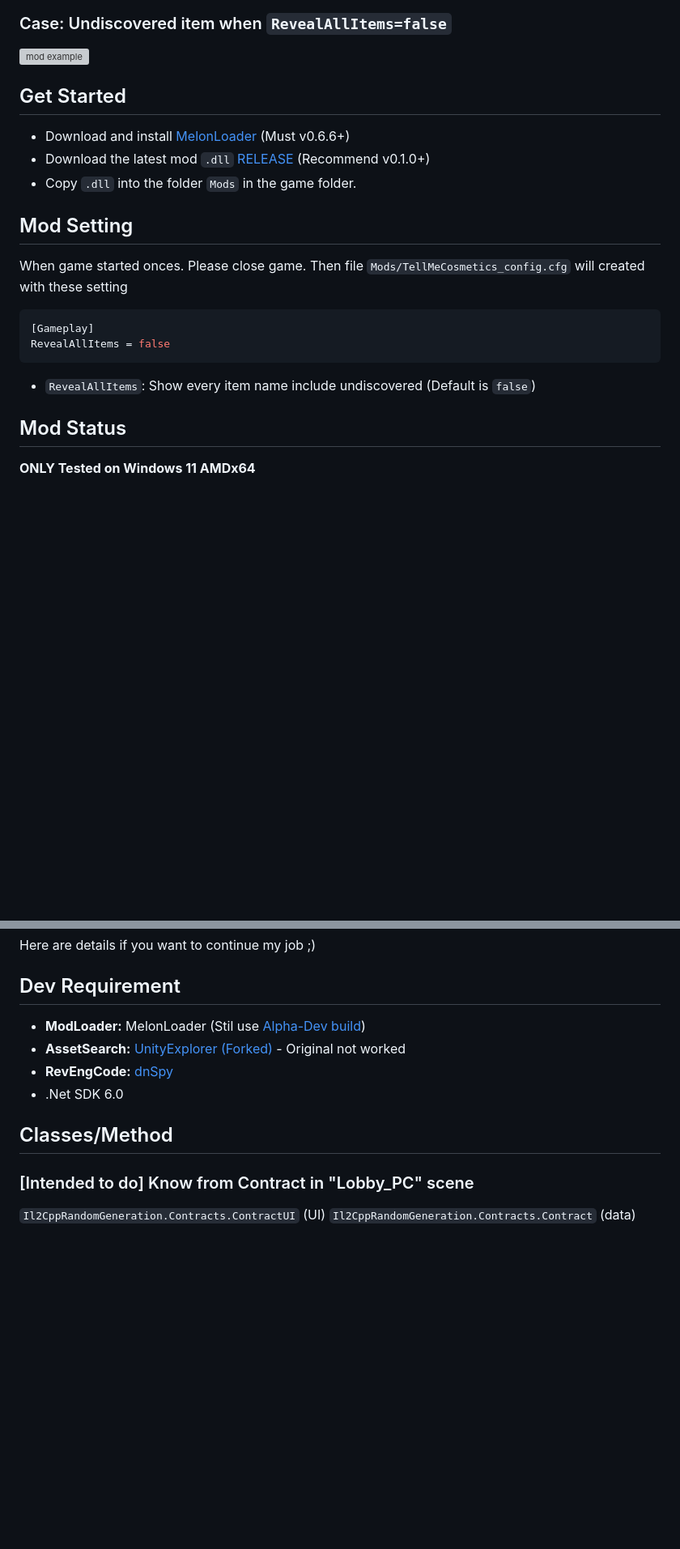
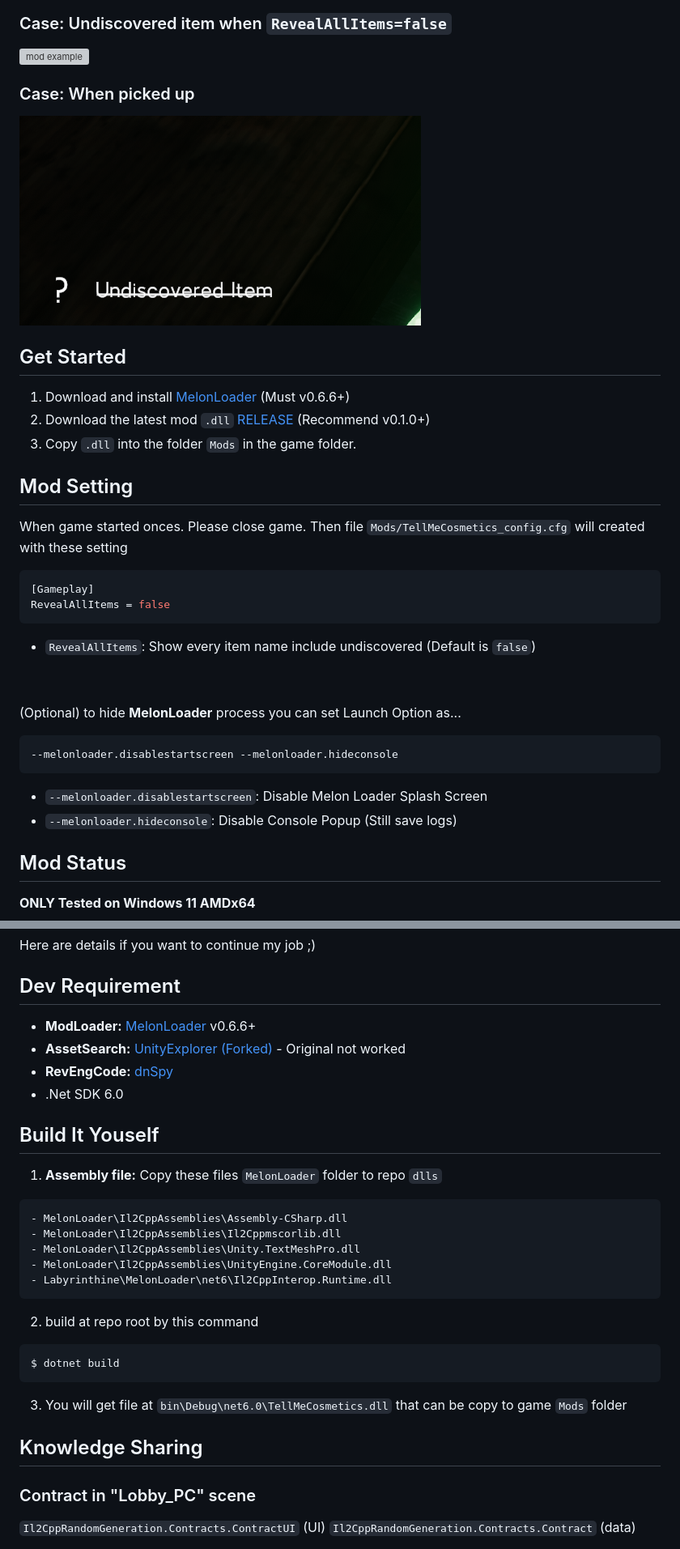
Before and after one commit to limitbrk/Labyrinthine-TellMeCosmetics, a Markdown page: Readme.md, 2 parts joined by grey strips. Shown at 81% size. Rendered like a GitHub page; pictures changed too: docs/Mod_Example4_Pickup_Item.png (added); blank space fills up the shorter version; grey boxes are pictures that could not be loaded.

Commit message:
Final core feature

````diff
--- a/Readme.md
+++ b/Readme.md
@@ -6,11 +6,15 @@
 ![mod example](docs/Mod_Example3_Music.png)
 ### Case: Undiscovered item when `RevealAllItems=false`
 ![mod example](docs/Mod_Example2_Undiscovered.png)
+### Case: When picked up
+![mod example](docs/Mod_Example4_Pickup_Item.png)
+
 
 ## Get Started
-- Download and install [MelonLoader](https://melonwiki.xyz) (Must v0.6.6+)
-- Download the latest mod `.dll` [RELEASE](https://github.com/limitbrk/Labyrinthine-TellMeCosmetics/releases/latest) (Recommend v0.1.0+)
-- Copy `.dll` into the folder `Mods` in the game folder.
+1. Download and install [MelonLoader](https://melonwiki.xyz) (Must v0.6.6+)
+2. Download the latest mod `.dll` [RELEASE](https://github.com/limitbrk/Labyrinthine-TellMeCosmetics/releases/latest) (Recommend v0.1.0+)
+3. Copy `.dll` into the folder `Mods` in the game folder.
+
 
 ## Mod Setting
 When game started onces. Please close game. Then file `Mods/TellMeCosmetics_config.cfg` will created with these setting
@@ -19,6 +23,16 @@ When game started onces. Please close game. Then file `Mods/TellMeCosmetics_conf
 RevealAllItems = false
 ```
 - `RevealAllItems`: Show every item name include undiscovered (Default is `false`)
+
+&nbsp;
+
+(Optional) to hide **MelonLoader** process you can set Launch Option as...
+```yaml
+--melonloader.disablestartscreen --melonloader.hideconsole
+```
+
+  - `--melonloader.disablestartscreen`: Disable Melon Loader Splash Screen
+  - `--melonloader.hideconsole`: Disable Console Popup (Still save logs)
 
 ## Mod Status
 **ONLY Tested on Windows 11 AMDx64**
@@ -50,13 +64,28 @@ I'm not a Unity developer but I tried to search solution
 Here are details if you want to continue my job ;)
 
 ## Dev Requirement
-- **ModLoader:** MelonLoader (Stil use [Alpha-Dev build](https://nightly.link/LavaGang/MelonLoader/workflows/build/alpha-development))
+- **ModLoader:** [MelonLoader](https://melonwiki.xyz) v0.6.6+
 - **AssetSearch:** [UnityExplorer (Forked)](https://github.com/GrahamKracker/UnityExplorer) - Original not worked
 - **RevEngCode:** [dnSpy](https://github.com/dnSpy/dnSpy)
 - .Net SDK 6.0
 
-## Classes/Method
-### [Intended to do] Know from Contract in "Lobby_PC" scene
+## Build It Youself
+1. **Assembly file:** Copy these files `MelonLoader` folder to repo `dlls`
+```cs
+- MelonLoader\Il2CppAssemblies\Assembly-CSharp.dll
+- MelonLoader\Il2CppAssemblies\Il2Cppmscorlib.dll
+- MelonLoader\Il2CppAssemblies\Unity.TextMeshPro.dll
+- MelonLoader\Il2CppAssemblies\UnityEngine.CoreModule.dll
+- Labyrinthine\MelonLoader\net6\Il2CppInterop.Runtime.dll
+```
+2. build at repo root by this command
+```bash
+$ dotnet build
+```
+3. You will get file at `bin\Debug\net6.0\TellMeCosmetics.dll` that can be copy to game `Mods` folder
+
+## Knowledge Sharing
+### Contract in "Lobby_PC" scene
 `Il2CppRandomGeneration.Contracts.ContractUI` (UI)
 `Il2CppRandomGeneration.Contracts.Contract` (data)
 - Seed
````
Also changed, not shown: other parts of Readme.md (+1 -1 lines), dlls/README.md (added, +8 -0 lines), 3 other files.
